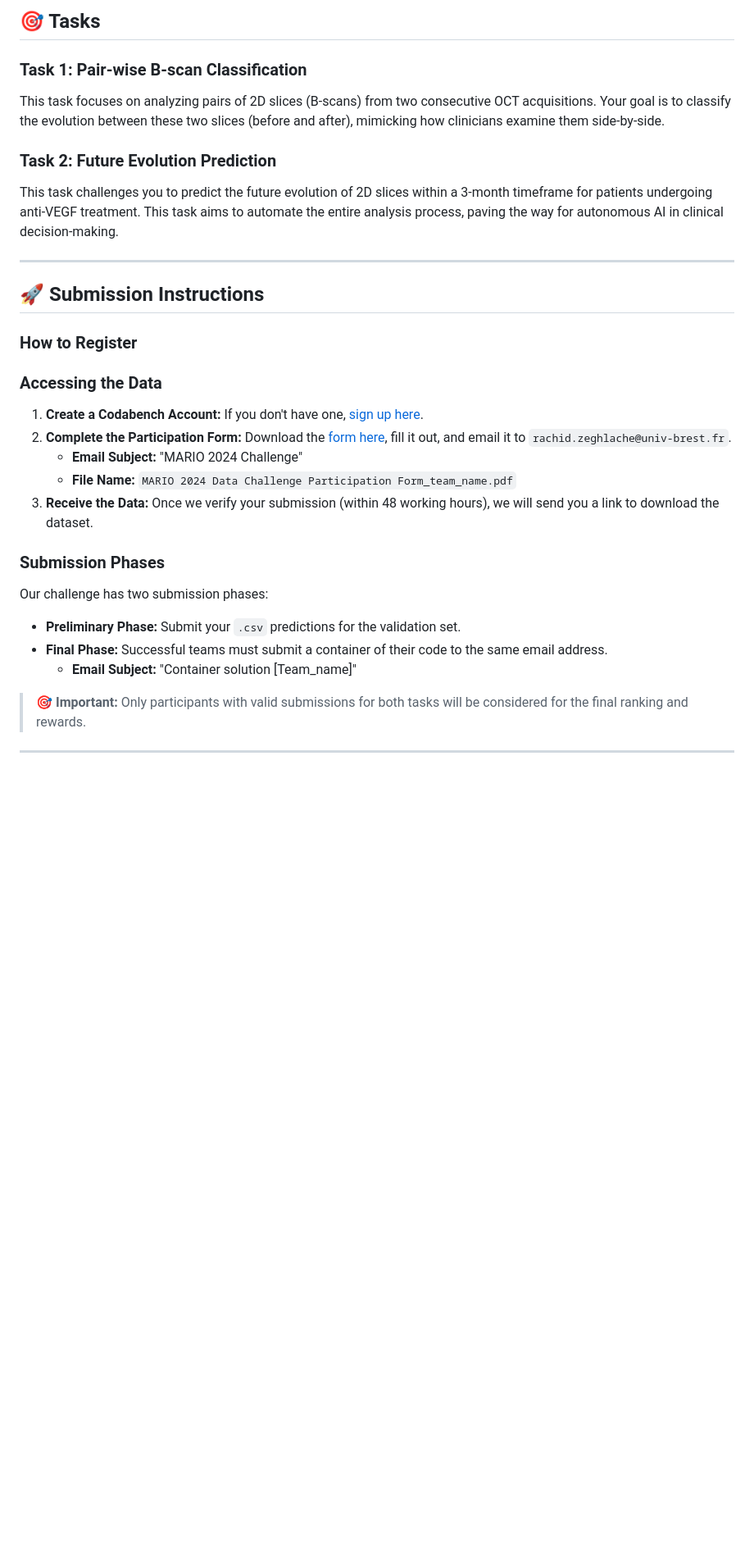
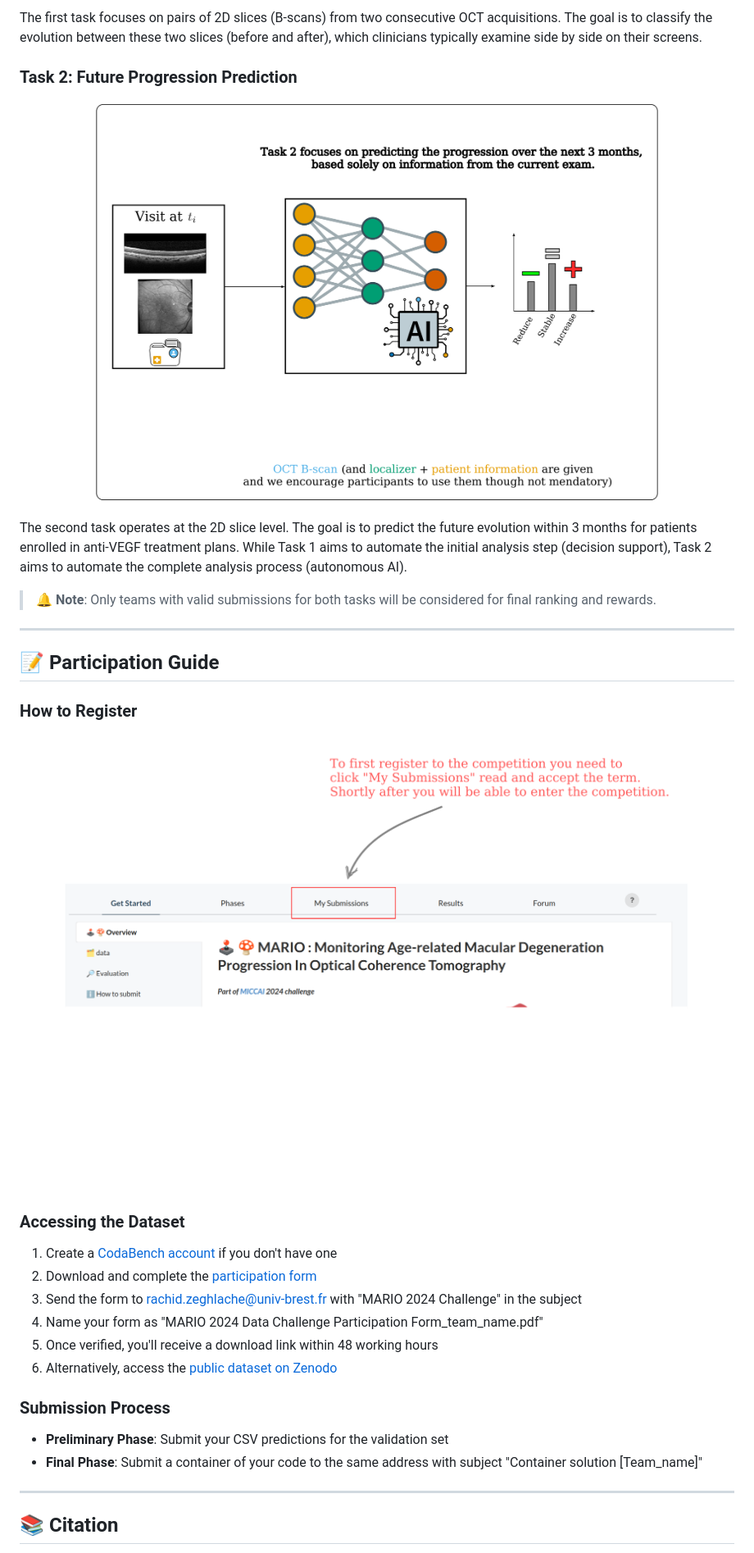
Before and after one commit to YouvenZ/MARIO-Challenge-MICCAI-2024, a Markdown page: README.md, the part around one of its changes. Shown at 82% size. GitHub-like rendering; blank space fills up the shorter version.

```diff
--- a/README.md
+++ b/README.md
@@ -19,37 +32,41 @@ Here, you will find:
 
-## 🎯 Tasks
+The first task focuses on pairs of 2D slices (B-scans) from two consecutive OCT acquisitions. The goal is to classify the evolution between these two slices (before and after), which clinicians typically examine side by side on their screens.
 
-### **Task 1: Pair-wise B-scan Classification**
+### Task 2: Future Progression Prediction
 
-This task focuses on analyzing pairs of 2D slices (B-scans) from two consecutive OCT acquisitions. Your goal is to classify the evolution between these two slices (before and after), mimicking how clinicians examine them side-by-side.
+<p align="center">
+  <img src="https://github.com/YouvenZ/MARIO-Challenge-MICCAI-2024/blob/main/images/mario_task_2_gray_bg.png" alt="Task 2" width="700">
+</p>
 
-### **Task 2: Future Evolution Prediction**
+The second task operates at the 2D slice level. The goal is to predict the future evolution within 3 months for patients enrolled in anti-VEGF treatment plans. While Task 1 aims to automate the initial analysis step (decision support), Task 2 aims to automate the complete analysis process (autonomous AI).
 
-This task challenges you to predict the future evolution of 2D slices within a 3-month timeframe for patients undergoing anti-VEGF treatment. This task aims to automate the entire analysis process, paving the way for autonomous AI in clinical decision-making.
+> 🔔 **Note**: Only teams with valid submissions for both tasks will be considered for final ranking and rewards.
 
------
+---
 
-## 🚀 Submission Instructions
+## 📝 Participation Guide
 
-### **How to Register**
+### How to Register
 
-### **Accessing the Data**
+<p align="center">
+  <img src="https://github.com/YouvenZ/MARIO-Challenge-MICCAI-2024/blob/main/images/tuto_register.png" alt="Registration Tutorial">
+</p>
 
-1.  **Create a Codabench Account:** If you don't have one, [sign up here](https://www.codabench.org/accounts/signup).
-2.  **Complete the Participation Form:** Download the [form here](https://github.com/YouvenZ/MARIO-Challenge-MICCAI-2024/blob/main/MARIO%202024%20Data%20Challenge%20Participation%20Form.pdf), fill it out, and email it to `rachid.zeghlache@univ-brest.fr`.
-      * **Email Subject:** "MARIO 2024 Challenge"
-      * **File Name:** `MARIO 2024 Data Challenge Participation Form_team_name.pdf`
-3.  **Receive the Data:** Once we verify your submission (within 48 working hours), we will send you a link to download the dataset.
+### Accessing the Dataset
 
-### **Submission Phases**
+1. Create a [CodaBench account](https://www.codabench.org/accounts/signup) if you don't have one
+2. Download and complete the [participation form](https://github.com/YouvenZ/MARIO-Challenge-MICCAI-2024/blob/main/MARIO%202024%20Data%20Challenge%20Participation%20Form.pdf)
+3. Send the form to rachid.zeghlache@univ-brest.fr with "MARIO 2024 Challenge" in the subject
+4. Name your form as "MARIO 2024 Data Challenge Participation Form_team_name.pdf"
+5. Once verified, you'll receive a download link within 48 working hours
+6. Alternatively, access the [public dataset on Zenodo](https://zenodo.org/records/15270469)
 
-Our challenge has two submission phases:
+### Submission Process
 
-  * **Preliminary Phase:** Submit your `.csv` predictions for the validation set.
-  * **Final Phase:** Successful teams must submit a container of their code to the same email address.
-      * **Email Subject:** "Container solution [Team\_name]"
+- **Preliminary Phase**: Submit your CSV predictions for the validation set
+- **Final Phase**: Submit a container of your code to the same address with subject "Container solution [Team_name]"
 
-> **🎯 Important:** Only participants with valid submissions for both tasks will be considered for the final ranking and rewards.
+---
 
------
+## 📚 Citation
 
```
Also changed, not shown: other parts of README.md (+23 -13 lines).
